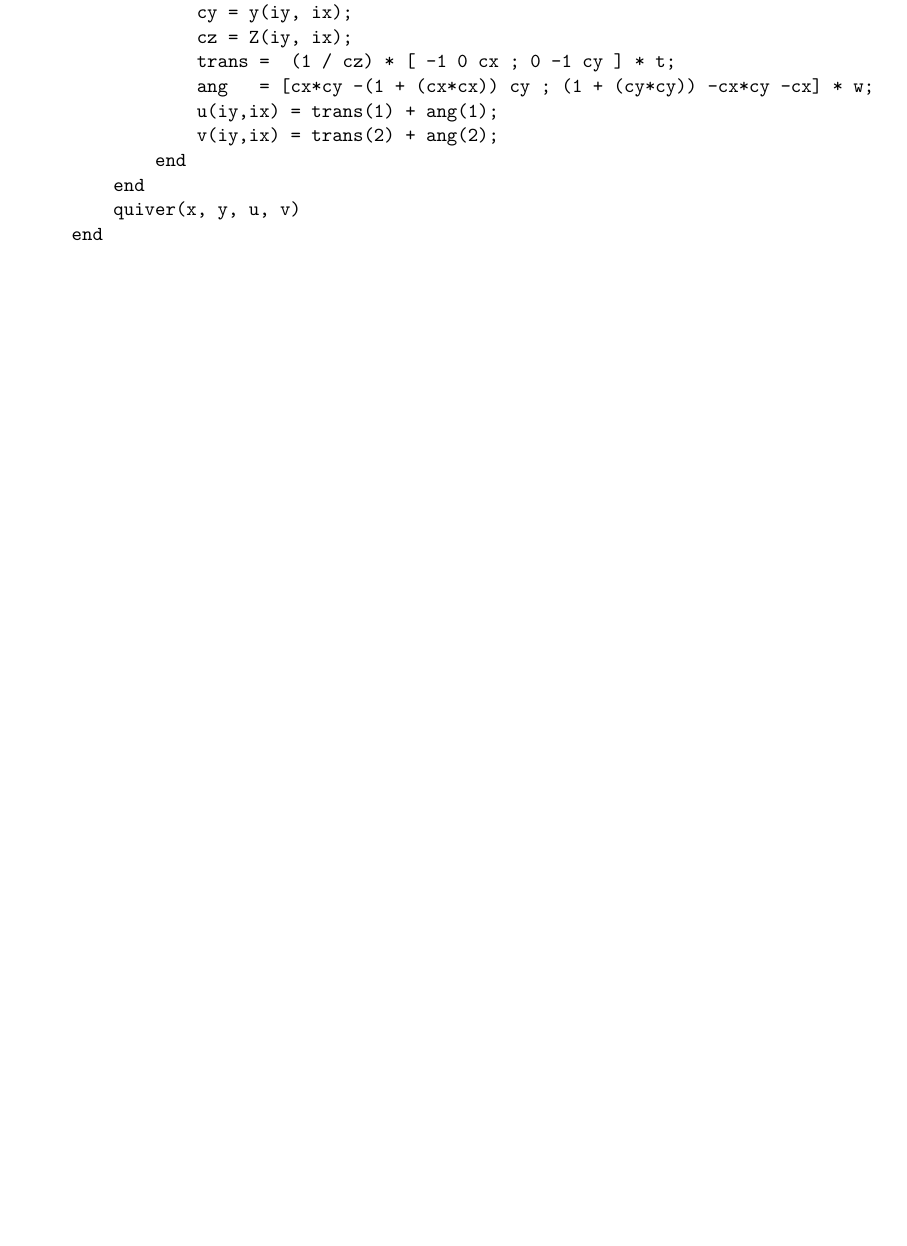
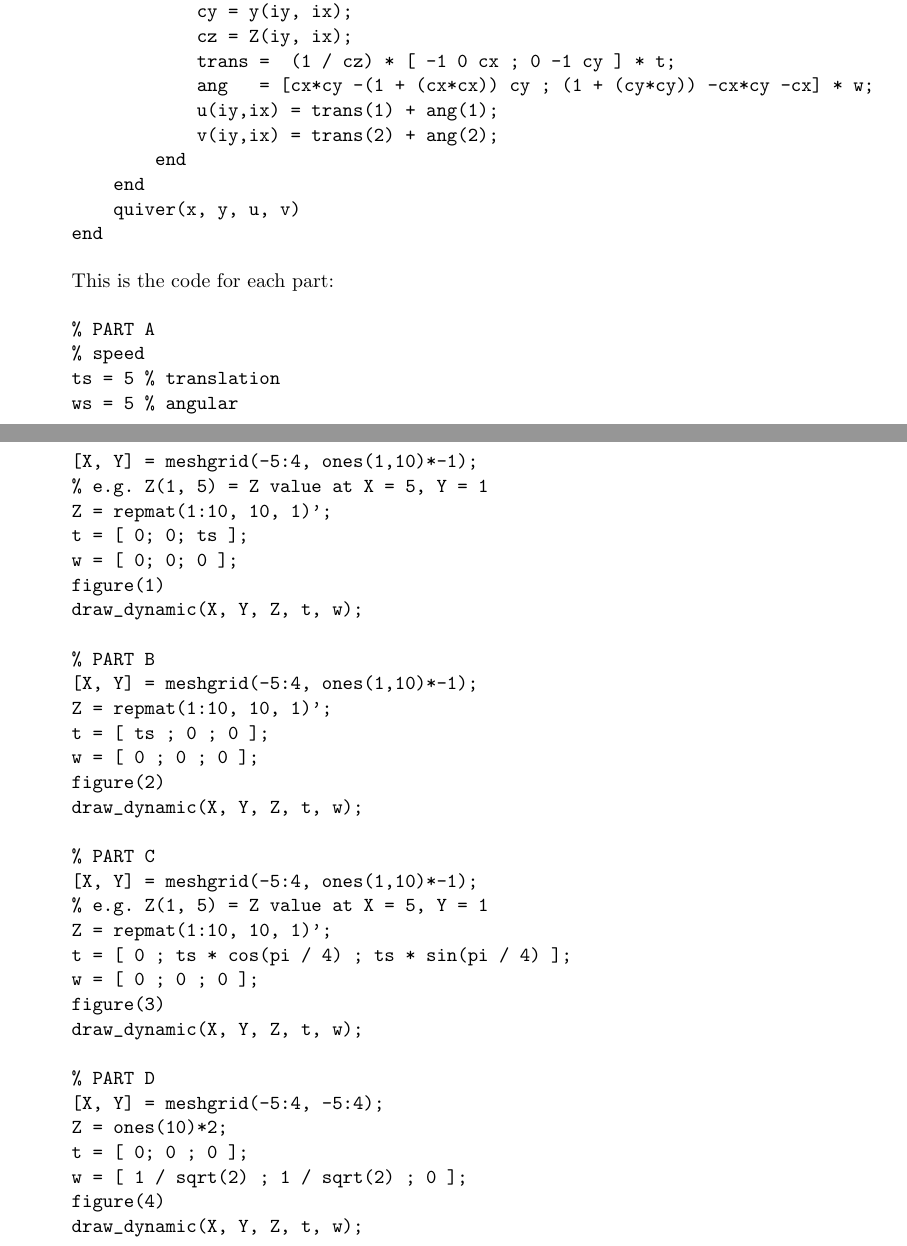
Before and after one commit to rhwang201/280_reconstruction, a LaTeX problem sheet (writeup/hw2-q1-q2.tex): part of page 1 of 4 before the commit and two parts of pages 1 and 2 of 5 after it, the two joined at a grey line, cut so that both start at the same text, the shorter picture padded with empty space. Compiled offline with pdfLaTeX.

Commit message:
added code for generating each part

```diff
--- a/writeup/hw2-q1-q2.tex
+++ b/writeup/hw2-q1-q2.tex
@@ -39,6 +40,47 @@ function draw_dynamic(X, Y, Z, t, w)
     end
     quiver(x, y, u, v)
 end
+\end{verbatim}
+
+This is the code for each part:
+\begin{verbatim}
+% PART A
+% speed
+ts = 5 % translation
+ws = 5 % angular
+
+[X, Y] = meshgrid(-5:4, ones(1,10)*-1);
+% e.g. Z(1, 5) = Z value at X = 5, Y = 1
+Z = repmat(1:10, 10, 1)';
+t = [ 0; 0; ts ];
+w = [ 0; 0; 0 ];
+figure(1)
+draw_dynamic(X, Y, Z, t, w);
+
+% PART B
+[X, Y] = meshgrid(-5:4, ones(1,10)*-1);
+Z = repmat(1:10, 10, 1)';
+t = [ ts ; 0 ; 0 ];
+w = [ 0 ; 0 ; 0 ];
+figure(2)
+draw_dynamic(X, Y, Z, t, w);
+
+% PART C
+[X, Y] = meshgrid(-5:4, ones(1,10)*-1);
+% e.g. Z(1, 5) = Z value at X = 5, Y = 1
+Z = repmat(1:10, 10, 1)';
+t = [ 0 ; ts * cos(pi / 4) ; ts * sin(pi / 4) ];
+w = [ 0 ; 0 ; 0 ];
+figure(3)
+draw_dynamic(X, Y, Z, t, w);
+
+% PART D
+[X, Y] = meshgrid(-5:4, -5:4);
+Z = ones(10)*2;
+t = [ 0; 0 ; 0 ];
+w = [ 1 / sqrt(2) ; 1 / sqrt(2) ; 0 ];
+figure(4)
+draw_dynamic(X, Y, Z, t, w);
 \end{verbatim}
 
 \begin{enumerate}
```
Also changed, not shown: writeup/hw2-q1-q2.tex (1 more changed lines).
